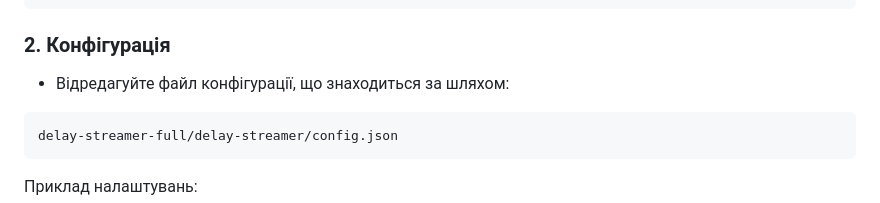
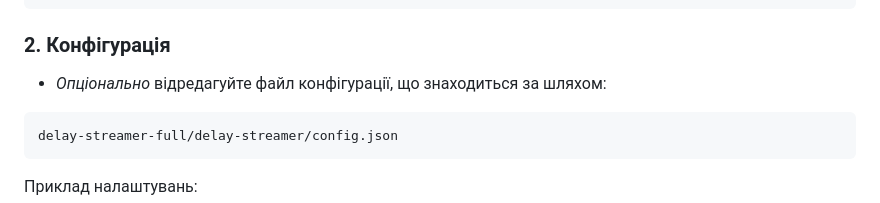
Before and after one commit to yatoropov/delay-streamer-full, a Markdown page: README.md, the part around the change. Drawn GitHub-style.

````diff
--- a/README.md
+++ b/README.md
@@ -54,7 +54,7 @@ cd delay-streamer-full
 
 ### 2. Конфігурація
 
-- Відредагуйте файл конфігурації, що знаходиться за шляхом:
+- *Опціонально* відредагуйте файл конфігурації, що знаходиться за шляхом:
 
 ```
 delay-streamer-full/delay-streamer/config.json
````
